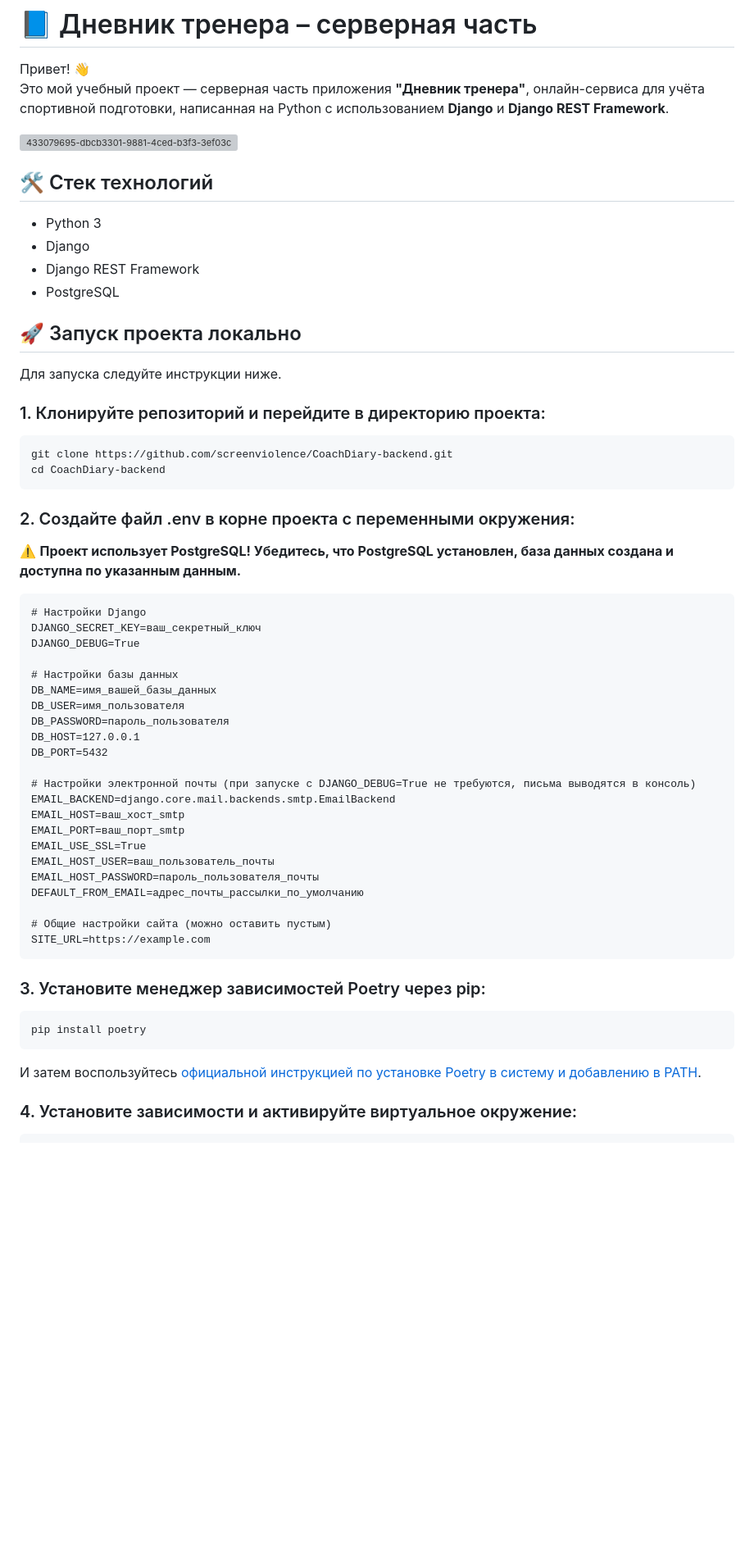
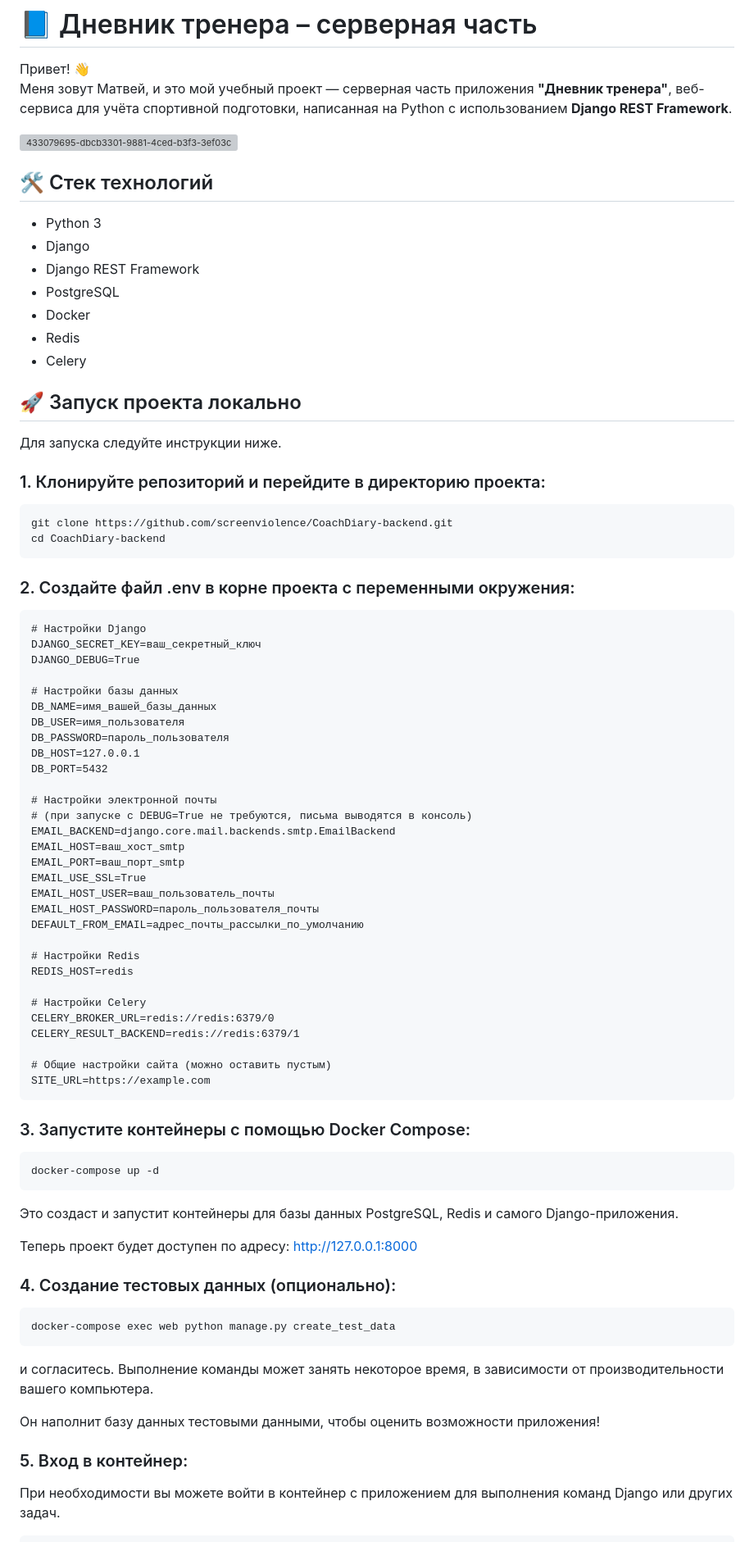
Before and after one commit to screenviolence/CoachDiary-backend, a Markdown page: README.md, the part around the change printed below. Shown: that part at 82% size. GitHub-like rendering; blank space fills up the shorter version; grey boxes are pictures that could not be loaded.

Commit message:
feat: update README with personal introduction and enhanced Docker setup instructions

````diff
--- a/README.md
+++ b/README.md
@@ -1,7 +1,7 @@
 # 📘 Дневник тренера – серверная часть
 
 Привет! 👋
-Это мой учебный проект — серверная часть приложения **"Дневник тренера"**, онлайн-сервиса для учёта спортивной подготовки, написанная на Python с использованием **Django** и **Django REST Framework**.
+Меня зовут Матвей, и это мой учебный проект — серверная часть приложения **"Дневник тренера"**, веб-сервиса для учёта спортивной подготовки, написанная на Python с использованием **Django REST Framework**.
 
 ![433079695-dbcb3301-9881-4ced-b3f3-3ef03c6fbb42-round-corners](https://github.com/user-attachments/assets/bf4a6265-dc1b-43cd-b7c5-2a95cc311e03)
 
@@ -11,6 +11,9 @@
 - Django
 - Django REST Framework
 - PostgreSQL
+- Docker
+- Redis
+- Celery
 
 ## 🚀 Запуск проекта локально
 
@@ -23,7 +26,6 @@ git clone https://github.com/screenviolence/CoachDiary-backend.git
 cd CoachDiary-backend
 ```
 ### 2. Создайте файл .env в корне проекта с переменными окружения:
-⚠️ **Проект использует PostgreSQL! Убедитесь, что PostgreSQL установлен, база данных создана и доступна по указанным данным.**
 ```
 # Настройки Django
 DJANGO_SECRET_KEY=ваш_секретный_ключ
@@ -36,7 +38,8 @@ DB_PASSWORD=пароль_пользователя
 DB_HOST=127.0.0.1
 DB_PORT=5432
 
-# Настройки электронной почты (при запуске с DJANGO_DEBUG=True не требуются, письма выводятся в консоль)
+# Настройки электронной почты
+# (при запуске с DEBUG=True не требуются, письма выводятся в консоль)
 EMAIL_BACKEND=django.core.mail.backends.smtp.EmailBackend
 EMAIL_HOST=ваш_хост_smtp
 EMAIL_PORT=ваш_порт_smtp
@@ -45,16 +48,33 @@ EMAIL_HOST_USER=ваш_пользователь_почты
 EMAIL_HOST_PASSWORD=пароль_пользователя_почты
 DEFAULT_FROM_EMAIL=адрес_почты_рассылки_по_умолчанию
 
+# Настройки Redis
+REDIS_HOST=redis
+
+# Настройки Celery
+CELERY_BROKER_URL=redis://redis:6379/0
+CELERY_RESULT_BACKEND=redis://redis:6379/1
+
 # Общие настройки сайта (можно оставить пустым)
 SITE_URL=https://example.com
 ```
 
+### 3. Запустите контейнеры с помощью Docker Сompose:
+```
+docker-compose up -d
+```
+Это создаст и запустит контейнеры для базы данных PostgreSQL, Redis и самого Django-приложения.
 
-### 3. Установите менеджер зависимостей Poetry через pip:
+Теперь проект будет доступен по адресу: http://127.0.0.1:8000
+
+### 4. Создание тестовых данных (опционально):
 ```
-pip install poetry
+docker-compose exec web python manage.py create_test_data
 ```
-И затем воспользуйтесь [официальной инструкцией по установке Poetry в систему и добавлению в PATH](https://python-poetry.org/docs/#installing-with-the-official-installer).
+и согласитесь. Выполнение команды может занять некоторое время, в зависимости от производительности вашего компьютера.
 
-### 4. Установите зависимости и активируйте виртуальное окружение:
+Он наполнит базу данных тестовыми данными, чтобы оценить возможности приложения!
+
+### 5. Вход в контейнер:
+При необходимости вы можете войти в контейнер с приложением для выполнения команд Django или других задач.
 ```
````
Also changed, not shown: other parts of README.md (+6 -23 lines).
